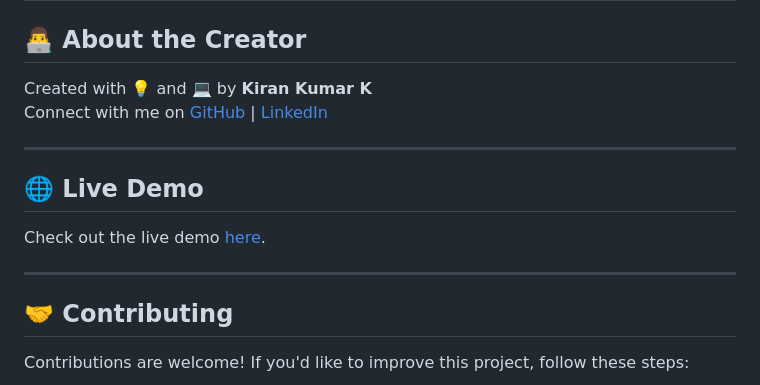
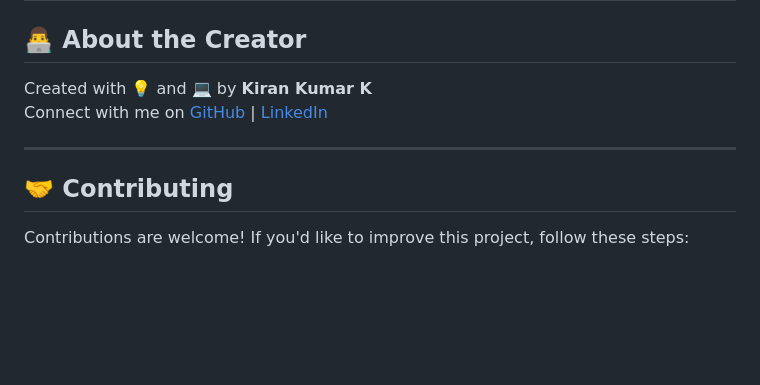
Before and after one commit to KIRAN-KUMAR-K3/CHIPER, a Markdown page: README.md, the part around the change. Drawn GitHub-style; blank space fills up the shorter version.

```diff
--- a/README.md
+++ b/README.md
@@ -114,12 +114,6 @@ Connect with me on [GitHub](https://github.com/KIRAN-KUMAR-K3) | [LinkedIn](http
 
 ---
 
-## 🌐 Live Demo
-
-Check out the live demo [here](#).
-
----
-
 ## 🤝 Contributing
 
 Contributions are welcome! If you'd like to improve this project, follow these steps:
```
